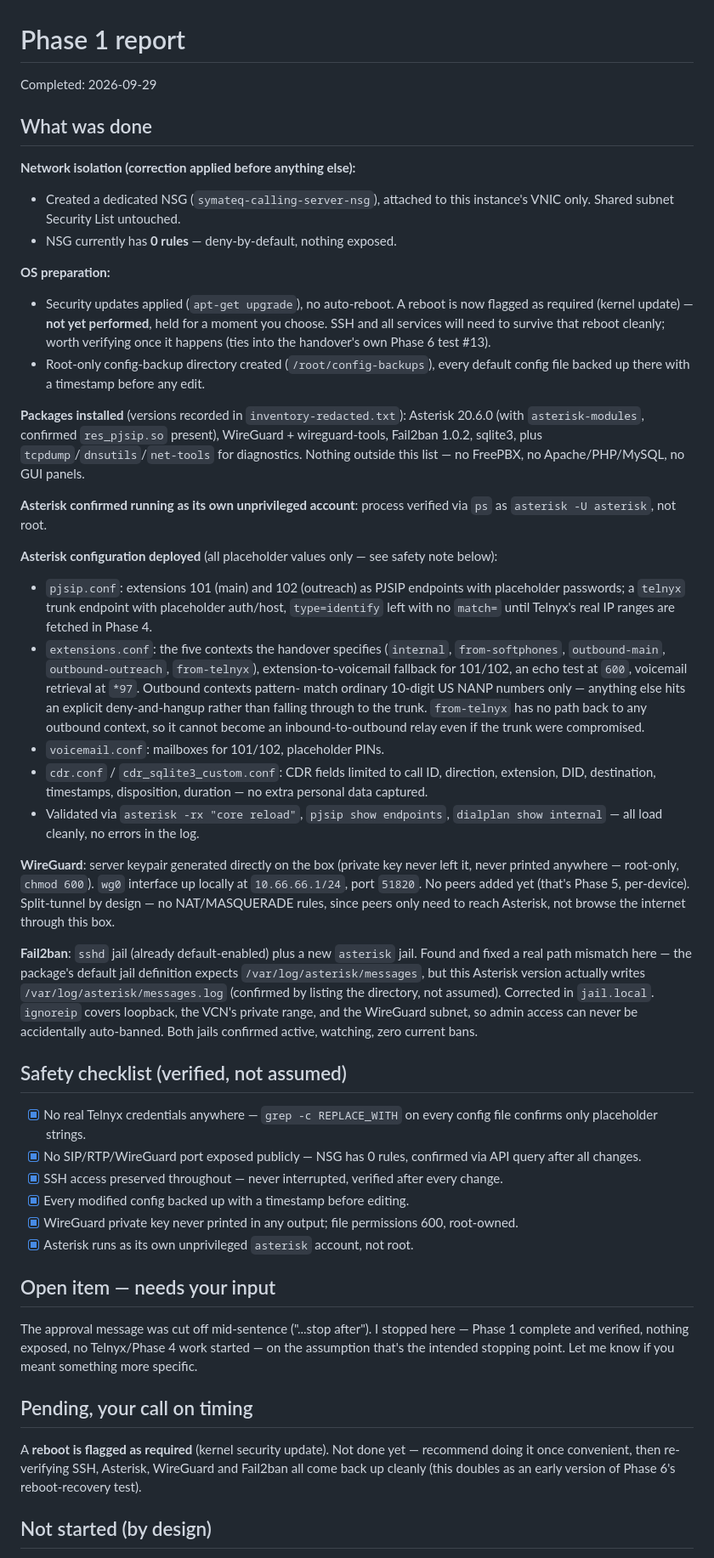
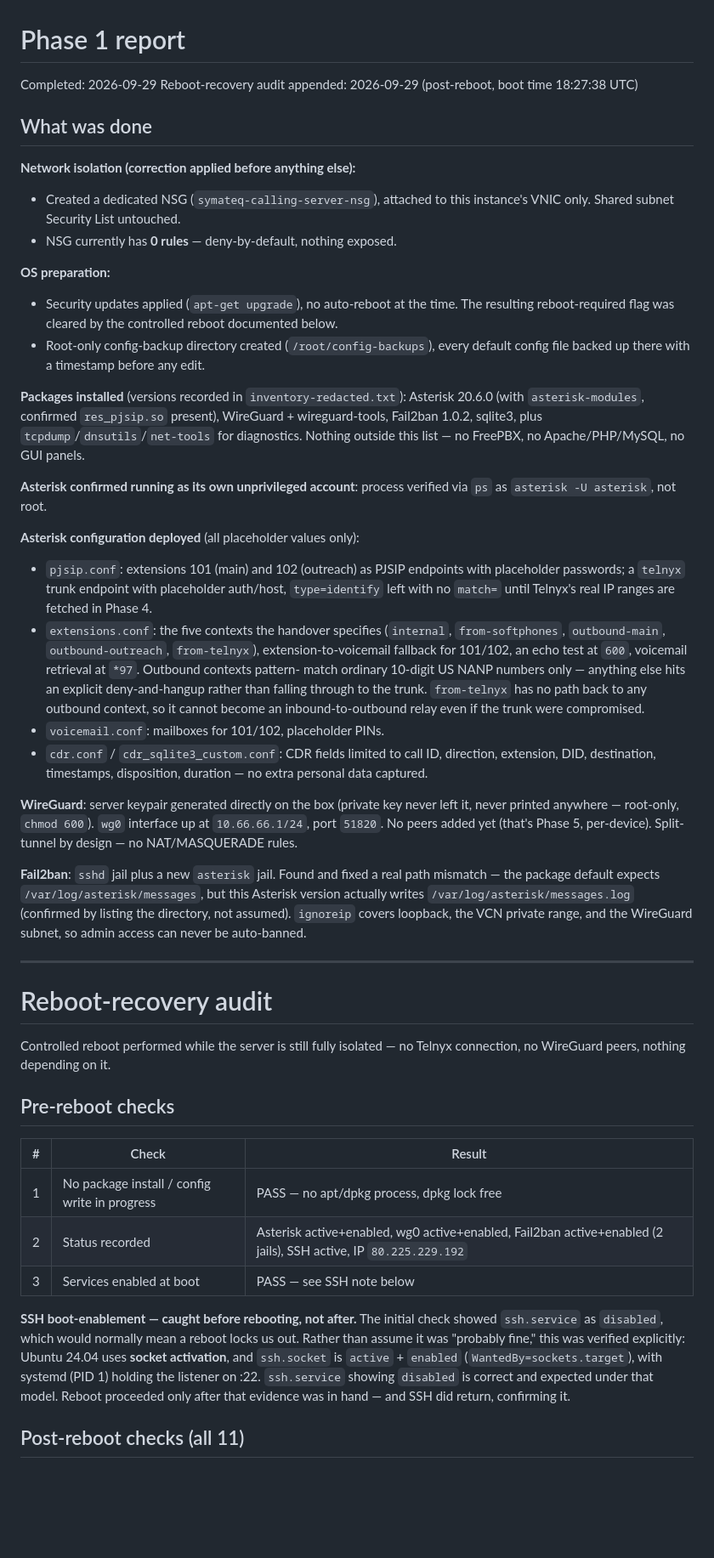
Before and after one commit to symateq/CALLING-SERVER-, a Markdown page: docs/phase1-report.md, the part around one of its changes. Shown at 85% size. Rendered like a GitHub page; blank space fills up the shorter version.

```diff
--- a/docs/phase1-report.md
+++ b/docs/phase1-report.md
@@ -1,6 +1,7 @@
 # Phase 1 report
 
 Completed: 2026-09-29
+Reboot-recovery audit appended: 2026-09-29 (post-reboot, boot time 18:27:38 UTC)
 
 ## What was done
 
@@ -10,11 +11,9 @@ Completed: 2026-09-29
 - NSG currently has **0 rules** — deny-by-default, nothing exposed.
 
 **OS preparation:**
-- Security updates applied (`apt-get upgrade`), no auto-reboot. A reboot
-  is now flagged as required (kernel update) — **not yet performed**,
-  held for a moment you choose. SSH and all services will need to
-  survive that reboot cleanly; worth verifying once it happens (ties
-  into the handover's own Phase 6 test #13).
+- Security updates applied (`apt-get upgrade`), no auto-reboot at the time.
+  The resulting reboot-required flag was cleared by the controlled reboot
+  documented below.
 - Root-only config-backup directory created (`/root/config-backups`),
   every default config file backed up there with a timestamp before any
   edit.
@@ -28,8 +27,7 @@ list — no FreePBX, no Apache/PHP/MySQL, no GUI panels.
 **Asterisk confirmed running as its own unprivileged account**: process
 verified via `ps` as `asterisk -U asterisk`, not root.
 
-**Asterisk configuration deployed** (all placeholder values only — see
-safety note below):
+**Asterisk configuration deployed** (all placeholder values only):
 - `pjsip.conf`: extensions 101 (main) and 102 (outreach) as PJSIP
   endpoints with placeholder passwords; a `telnyx` trunk endpoint with
   placeholder auth/host, `type=identify` left with no `match=` until
@@ -46,52 +44,43 @@ safety note below):
 - `cdr.conf` / `cdr_sqlite3_custom.conf`: CDR fields limited to call ID,
   direction, extension, DID, destination, timestamps, disposition,
   duration — no extra personal data captured.
-- Validated via `asterisk -rx "core reload"`, `pjsip show endpoints`,
-  `dialplan show internal` — all load cleanly, no errors in the log.
 
 **WireGuard**: server keypair generated directly on the box (private key
 never left it, never printed anywhere — root-only, `chmod 600`). `wg0`
-interface up locally at `10.66.66.1/24`, port `51820`. No peers added yet
+interface up at `10.66.66.1/24`, port `51820`. No peers added yet
 (that's Phase 5, per-device). Split-tunnel by design — no
-NAT/MASQUERADE rules, since peers only need to reach Asterisk, not
-browse the internet through this box.
+NAT/MASQUERADE rules.
 
-**Fail2ban**: `sshd` jail (already default-enabled) plus a new
-`asterisk` jail. Found and fixed a real path mismatch here — the
-package's default jail definition expects
+**Fail2ban**: `sshd` jail plus a new `asterisk` jail. Found and fixed a
+real path mismatch — the package default expects
 `/var/log/asterisk/messages`, but this Asterisk version actually writes
 `/var/log/asterisk/messages.log` (confirmed by listing the directory,
-not assumed). Corrected in `jail.local`. `ignoreip` covers loopback, the
-VCN's private range, and the WireGuard subnet, so admin access can never
-be accidentally auto-banned. Both jails confirmed active, watching, zero
-current bans.
+not assumed). `ignoreip` covers loopback, the VCN private range, and the
+WireGuard subnet, so admin access can never be auto-banned.
 
-## Safety checklist (verified, not assumed)
+---
 
-- [x] No real Telnyx credentials anywhere — `grep -c REPLACE_WITH` on
-      every config file confirms only placeholder strings.
-- [x] No SIP/RTP/WireGuard port exposed publicly — NSG has 0 rules,
-      confirmed via API query after all changes.
-- [x] SSH access preserved throughout — never interrupted, verified
-      after every change.
-- [x] Every modified config backed up with a timestamp before editing.
-- [x] WireGuard private key never printed in any output; file
-      permissions 600, root-owned.
-- [x] Asterisk runs as its own unprivileged `asterisk` account, not root.
+# Reboot-recovery audit
 
-## Open item — needs your input
+Controlled reboot performed while the server is still fully isolated —
+no Telnyx connection, no WireGuard peers, nothing depending on it.
 
-The approval message was cut off mid-sentence ("...stop after"). I
-stopped here — Phase 1 complete and verified, nothing exposed, no
-Telnyx/Phase 4 work started — on the assumption that's the intended
-stopping point. Let me know if you meant something more specific.
+## Pre-reboot checks
 
-## Pending, your call on timing
+| # | Check | Result |
+|---|-------|--------|
+| 1 | No package install / config write in progress | PASS — no apt/dpkg process, dpkg lock free |
+| 2 | Status recorded | Asterisk active+enabled, wg0 active+enabled, Fail2ban active+enabled (2 jails), SSH active, IP `80.225.229.192` |
+| 3 | Services enabled at boot | PASS — see SSH note below |
 
-A **reboot is flagged as required** (kernel security update). Not done
-yet — recommend doing it once convenient, then re-verifying SSH,
-Asterisk, WireGuard and Fail2ban all come back up cleanly (this doubles
-as an early version of Phase 6's reboot-recovery test).
+**SSH boot-enablement — caught before rebooting, not after.** The initial
+check showed `ssh.service` as `disabled`, which would normally mean a
+reboot locks us out. Rather than assume it was "probably fine," this was
+verified explicitly: Ubuntu 24.04 uses **socket activation**, and
+`ssh.socket` is `active` + `enabled` (`WantedBy=sockets.target`), with
+systemd (PID 1) holding the listener on :22. `ssh.service` showing
+`disabled` is correct and expected under that model. Reboot proceeded
+only after that evidence was in hand — and SSH did return, confirming it.
 
-## Not started (by design)
+## Post-reboot checks (all 11)
 
```
Also changed, not shown: other parts of docs/phase1-report.md (+75 -3 lines).
